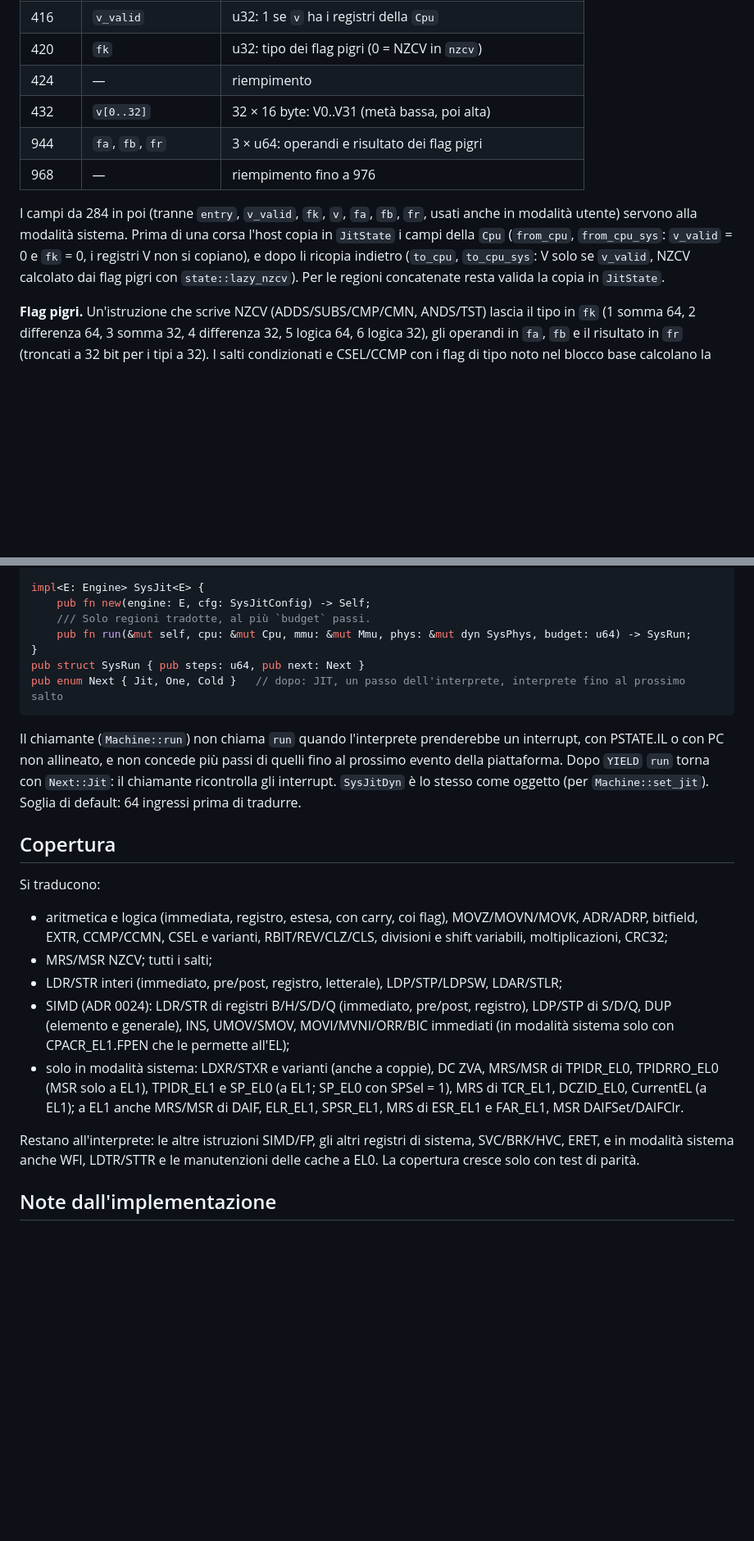
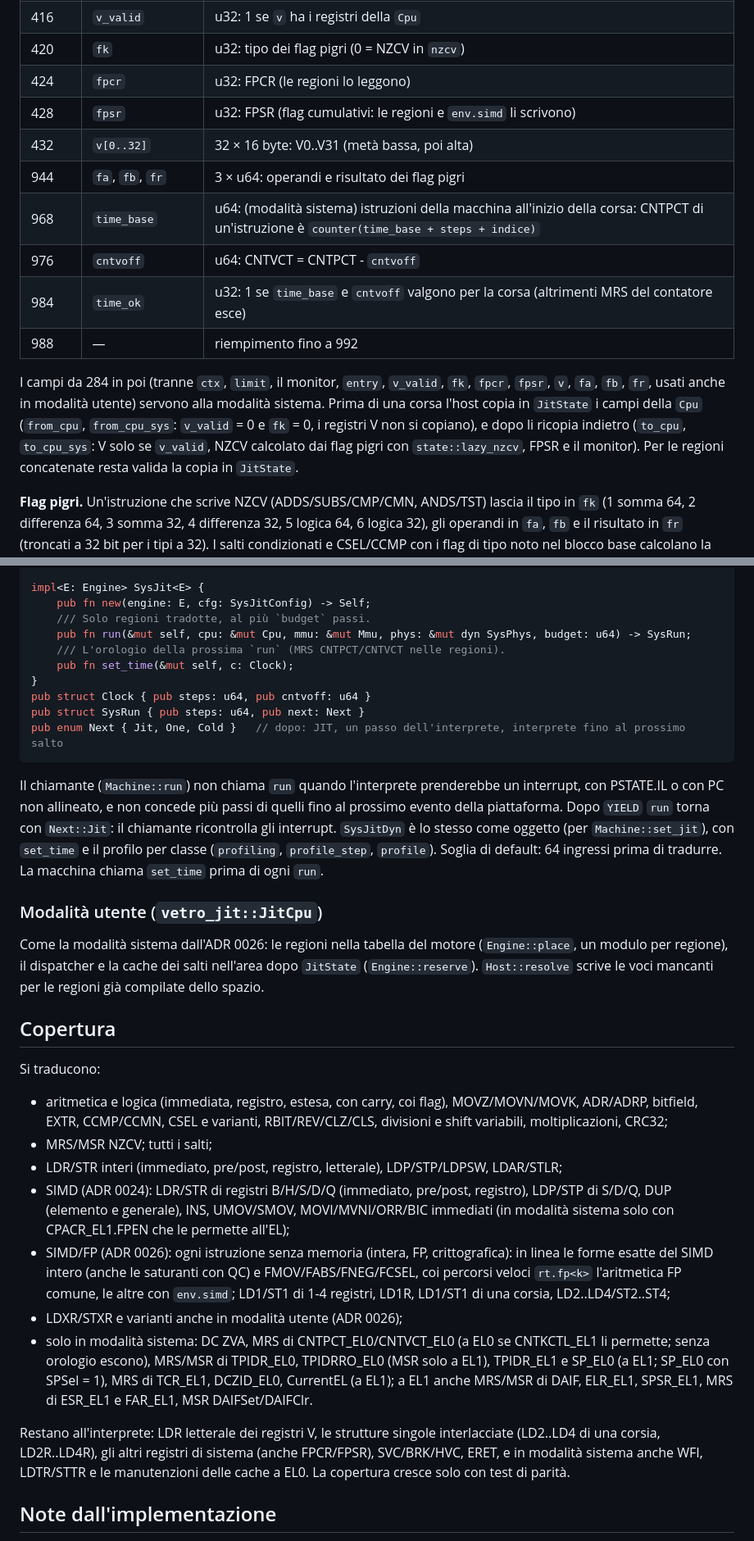
Before and after one commit to 1vcian/Vetro, a Markdown page: docs/specs/jit.md, 2 parts joined by grey strips. Shown at 82% size. Rendered like a GitHub page; blank space fills up the shorter version.

Commit message:
M4: ADR 0026 e spec del JIT (FP/SIMD, orologio, modalità utente)
Co-Authored-By: Claude Opus 5.5 <noreply@anthropic.com>
Claude-Session: https://claude.ai/code/session_01EpJbrUvVbDaYwuf6CDaciY

````diff
--- a/docs/specs/jit.md
+++ b/docs/specs/jit.md
@@ -110,17 +114,22 @@ byte scelto dall'host (`state` è l'indirizzo assoluto nella memoria `env.mem`):
 | 400 | `esr_el1`, `far_el1` | 2 × u64 (solo MRS a EL1) |
 | 416 | `v_valid` | u32: 1 se `v` ha i registri della `Cpu` |
 | 420 | `fk` | u32: tipo dei flag pigri (0 = NZCV in `nzcv`) |
-| 424 | — | riempimento |
+| 424 | `fpcr` | u32: FPCR (le regioni lo leggono) |
+| 428 | `fpsr` | u32: FPSR (flag cumulativi: le regioni e `env.simd` li scrivono) |
 | 432 | `v[0..32]` | 32 × 16 byte: V0..V31 (metà bassa, poi alta) |
 | 944 | `fa`, `fb`, `fr` | 3 × u64: operandi e risultato dei flag pigri |
-| 968 | — | riempimento fino a 976 |
+| 968 | `time_base` | u64: (modalità sistema) istruzioni della macchina all'inizio della corsa: CNTPCT di un'istruzione è `counter(time_base + steps + indice)` |
+| 976 | `cntvoff` | u64: CNTVCT = CNTPCT - `cntvoff` |
+| 984 | `time_ok` | u32: 1 se `time_base` e `cntvoff` valgono per la corsa (altrimenti MRS del contatore esce) |
+| 988 | — | riempimento fino a 992 |
 
-I campi da 284 in poi (tranne `entry`, `v_valid`, `fk`, `v`, `fa`, `fb`,
-`fr`, usati anche in modalità utente) servono alla modalità sistema. Prima
-di una corsa l'host copia in `JitState` i campi della `Cpu` (`from_cpu`,
-`from_cpu_sys`: `v_valid` = 0 e `fk` = 0, i registri V non si copiano), e
-dopo li ricopia indietro (`to_cpu`, `to_cpu_sys`: V solo se `v_valid`, NZCV
-calcolato dai flag pigri con `state::lazy_nzcv`). Per le regioni concatenate
+I campi da 284 in poi (tranne `ctx`, `limit`, il monitor, `entry`,
+`v_valid`, `fk`, `fpcr`, `fpsr`, `v`, `fa`, `fb`, `fr`, usati anche in
+modalità utente) servono alla modalità sistema. Prima di una corsa l'host
+copia in `JitState` i campi della `Cpu` (`from_cpu`, `from_cpu_sys`:
+`v_valid` = 0 e `fk` = 0, i registri V non si copiano), e dopo li ricopia
+indietro (`to_cpu`, `to_cpu_sys`: V solo se `v_valid`, NZCV calcolato dai
+flag pigri con `state::lazy_nzcv`, FPSR e il monitor). Per le regioni concatenate
 resta valida la copia in `JitState`.
 
 **Flag pigri.** Un'istruzione che scrive NZCV (ADDS/SUBS/CMP/CMN, ANDS/TST)
@@ -205,7 +217,10 @@ impl<E: Engine> SysJit<E> {
     pub fn new(engine: E, cfg: SysJitConfig) -> Self;
     /// Solo regioni tradotte, al più `budget` passi.
     pub fn run(&mut self, cpu: &mut Cpu, mmu: &mut Mmu, phys: &mut dyn SysPhys, budget: u64) -> SysRun;
+    /// L'orologio della prossima `run` (MRS CNTPCT/CNTVCT nelle regioni).
+    pub fn set_time(&mut self, c: Clock);
 }
+pub struct Clock { pub steps: u64, pub cntvoff: u64 }
 pub struct SysRun { pub steps: u64, pub next: Next }
 pub enum Next { Jit, One, Cold }   // dopo: JIT, un passo dell'interprete, interprete fino al prossimo salto
 ```
@@ -213,8 +228,16 @@ Il chiamante (`Machine::run`) non chiama `run` quando l'interprete
 prenderebbe un interrupt, con PSTATE.IL o con PC non allineato, e non
 concede più passi di quelli fino al prossimo evento della piattaforma. Dopo
 `YIELD` `run` torna con `Next::Jit`: il chiamante ricontrolla gli interrupt.
-`SysJitDyn` è lo stesso come oggetto (per `Machine::set_jit`). Soglia di
-default: 64 ingressi prima di tradurre.
+`SysJitDyn` è lo stesso come oggetto (per `Machine::set_jit`), con
+`set_time` e il profilo per classe (`profiling`, `profile_step`,
+`profile`). Soglia di default: 64 ingressi prima di tradurre. La macchina
+chiama `set_time` prima di ogni `run`.
+
+### Modalità utente (`vetro_jit::JitCpu`)
+Come la modalità sistema dall'ADR 0026: le regioni nella tabella del motore
+(`Engine::place`, un modulo per regione), il dispatcher e la cache dei salti
+nell'area dopo `JitState` (`Engine::reserve`). `Host::resolve` scrive le
+voci mancanti per le regioni già compilate dello spazio.
 
 ## Copertura
 Si traducono:
@@ -228,15 +251,23 @@ Si traducono:
   registro), LDP/STP di S/D/Q, DUP (elemento e generale), INS, UMOV/SMOV,
   MOVI/MVNI/ORR/BIC immediati (in modalità sistema solo con CPACR_EL1.FPEN
   che le permette all'EL);
-- solo in modalità sistema: LDXR/STXR e varianti (anche a coppie), DC ZVA,
+- SIMD/FP (ADR 0026): ogni istruzione senza memoria (intera, FP,
+  crittografica): in linea le forme esatte del SIMD intero (anche le
+  saturanti con QC) e FMOV/FABS/FNEG/FCSEL, coi percorsi veloci `rt.fp<k>`
+  l'aritmetica FP comune, le altre con `env.simd`; LD1/ST1 di 1-4 registri,
+  LD1R, LD1/ST1 di una corsia, LD2..LD4/ST2..ST4;
+- LDXR/STXR e varianti anche in modalità utente (ADR 0026);
+- solo in modalità sistema: DC ZVA, MRS di CNTPCT_EL0/CNTVCT_EL0 (a EL0 se
+  CNTKCTL_EL1 li permette; senza orologio escono),
   MRS/MSR di TPIDR_EL0, TPIDRRO_EL0 (MSR solo a EL1), TPIDR_EL1 e SP_EL0
   (a EL1; SP_EL0 con SPSel = 1), MRS di TCR_EL1, DCZID_EL0, CurrentEL (a
   EL1); a EL1 anche MRS/MSR di DAIF, ELR_EL1, SPSR_EL1, MRS di ESR_EL1 e
   FAR_EL1, MSR DAIFSet/DAIFClr.
 
-Restano all'interprete: le altre istruzioni SIMD/FP, gli altri registri di
-sistema, SVC/BRK/HVC, ERET, e in modalità sistema anche WFI, LDTR/STTR e le
-manutenzioni delle cache a EL0. La copertura cresce solo con test di parità.
+Restano all'interprete: LDR letterale dei registri V, le strutture singole
+interlacciate (LD2..LD4 di una corsia, LD2R..LD4R), gli altri registri di
+sistema (anche FPCR/FPSR), SVC/BRK/HVC, ERET, e in modalità sistema anche
+WFI, LDTR/STTR e le manutenzioni delle cache a EL0. La copertura cresce solo con test di parità.
 
 ## Note dall'implementazione
 - **Memoria importata.** `env.mem` si dichiara secondo la configurazione
````
Also changed, not shown: other parts of docs/specs/jit.md (+14 -7 lines), docs/adr/0026-jit-fp-simd-orologio-e-modalita-utente.md (added, +215 -0 lines).
